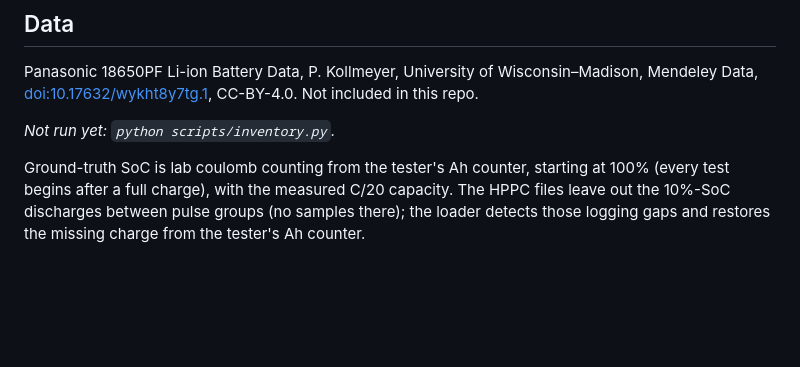
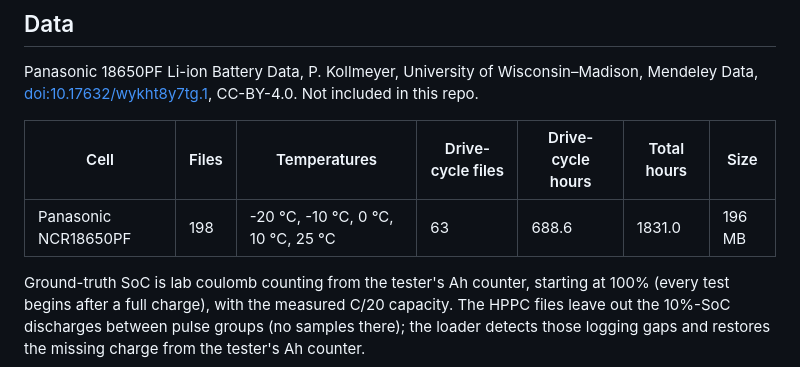
Before and after one commit to mastermind370/soc-ekf, a Markdown page: README.md, the part around one of its changes. GitHub-like rendering; blank space fills up the shorter version.

```diff
--- a/README.md
+++ b/README.md
@@ -64,7 +66,9 @@ Panasonic 18650PF Li-ion Battery Data, P. Kollmeyer, University of Wisconsin–M
 [doi:10.17632/wykht8y7tg.1](https://doi.org/10.17632/wykht8y7tg.1), CC-BY-4.0. Not included in this repo.
 
 <!-- BEGIN:data -->
-_Not run yet: `python scripts/inventory.py`._
+| Cell | Files | Temperatures | Drive-cycle files | Drive-cycle hours | Total hours | Size |
+|---|---|---|---|---|---|---|
+| Panasonic NCR18650PF | 198 | -20 °C, -10 °C, 0 °C, 10 °C, 25 °C | 63 | 688.6 | 1831.0 | 196 MB |
 <!-- END:data -->
 
 Ground-truth SoC is lab coulomb counting from the tester's Ah counter, starting at 100% (every test begins after a
```
Also changed, not shown: other parts of README.md (+17 -11 lines), plots/stage1_drive_cycles_25C.png (added), 7 other files.
